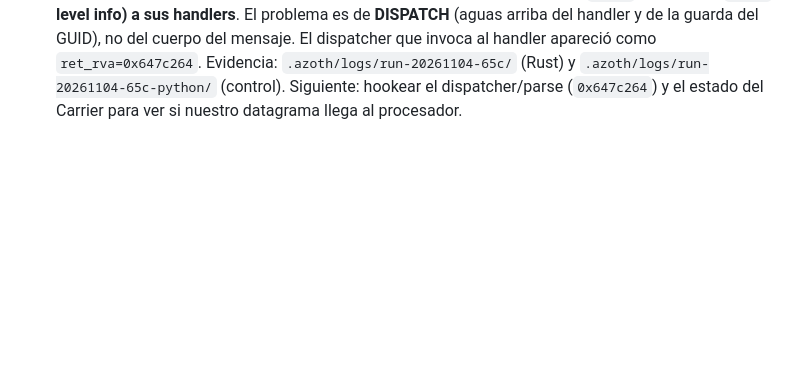
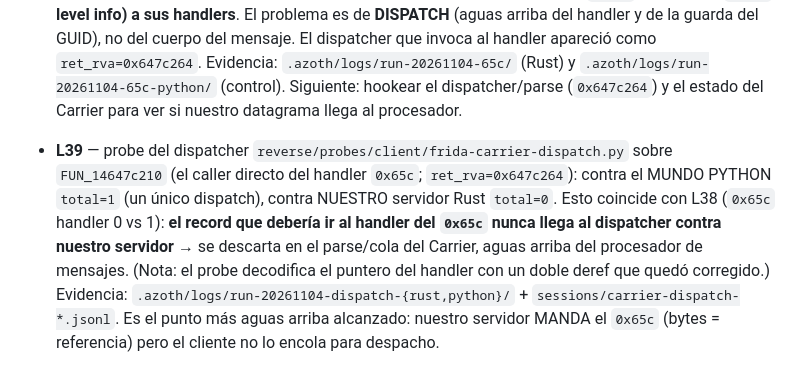
Before and after one commit to ivan-cavero/Azoth, a Markdown page: odd/tasks/1.460-frontier.md, the part around the change. Drawn GitHub-style; blank space fills up the shorter version.

Commit message:
docs(odd): the ladder record never reaches the dispatcher against the Rust server

```diff
--- a/odd/tasks/1.460-frontier.md
+++ b/odd/tasks/1.460-frontier.md
@@ -146,3 +146,4 @@ The retired build is **1.400.6031.6004151**, SHA-256 `8654f01d…c8e`.
 - **L36** — CADENA CERRADA: el setter `FUN_145a88140` lo llama `FUN_146455ec0`, y `research/atlas/client-functions.json` (entrada `rung17_log_strings_have_no_xref_20261026`) identifica `0x146455ec0` como el **handler de la wire `0x65c`** (`PlayerManagerSelfIdentificationMsg`; el otro verificador es `0x146447ac0` = `0x663`). Es decir: **el cruce a `[carrier+0xA0]=2` lo dispara el manejo del self-ident `0x65c`**, con guarda `(GUID de param_5 == GUID del jugador local vía FUN_1407f7f20()) || (*FUN_14100a1f0()==0) || (*(char*)(param_6+10)!=0)`. Implicancia: rung 15 NO es "solo maquinaria local"; depende de que el `0x65c` que manda el servidor pase esa guarda. Nota: la medición 2026-10-26 de la vtable `0x148590ab8` NO capturó estos handlers (0 llamadas), pero nuestro watchpoint de hoy prueba que el handler `0x65c` SÍ corrió contra el mundo Python (llamó al setter). Siguiente experimento: correr el watchpoint contra NUESTRO servidor Rust y ver si `FUN_145a88140` se llama (esperado: no) — y si no, si el `0x65c` llega al handler o falla la guarda del GUID.
 - **L37** — CONFIRMACIÓN CAUSAL contra NUESTRO servidor Rust (mismo cliente 1.460, `.azoth/logs/run-20261104-rust-a0wp/`): el cliente llega a `WaitingForActorGameConnection` (18:29:34.400) y hace timeout (18:31:34.771). El watchpoint se armó (carrier `0x1fb2d4579e0`) y `flag` quedó en **1**, `hits={}` → el setter `FUN_145a88140` / handler del `0x65c` **NUNCA se llamó** (vs. sí llamarse contra el mundo Python). Diferencial causal cerrado: el cruce del rung 15 depende del handler del self-ident `0x65c`, y el `0x65c` de nuestro servidor no lo dispara. Pregunta abierta: por qué — el `0x65c` no llega al handler (dispatch/canal/orden/seq) o la guarda `param_5`(GUID) == GUID del jugador local falla. Nota: la escalera Rust manda `0x65c` y su cuerpo es byte-idéntico a la referencia, así que el problema no es el cuerpo del mensaje.
 - **L38** — CONTROL decisivo con el probe `reverse/probes/client/frida-carrier-65c-handler.py`. Mismo cliente, mismo probe: contra el MUNDO PYTHON `65c=1, setter=1, 663=1` (el handler del `0x65c` corre y llama al setter → estado 2); contra NUESTRO servidor Rust `65c=0, setter=0, 663=0`. Probe válido → **el cliente NO despacha los mensajes de nuestra escalera (`0x65c` self-ident y `0x663` level info) a sus handlers**. El problema es de **DISPATCH** (aguas arriba del handler y de la guarda del GUID), no del cuerpo del mensaje. El dispatcher que invoca al handler apareció como `ret_rva=0x647c264`. Evidencia: `.azoth/logs/run-20261104-65c/` (Rust) y `.azoth/logs/run-20261104-65c-python/` (control). Siguiente: hookear el dispatcher/parse (`0x647c264`) y el estado del Carrier para ver si nuestro datagrama llega al procesador.
+- **L39** — probe del dispatcher `reverse/probes/client/frida-carrier-dispatch.py` sobre `FUN_14647c210` (el caller directo del handler `0x65c`; `ret_rva=0x647c264`): contra el MUNDO PYTHON `total=1` (un único dispatch), contra NUESTRO servidor Rust `total=0`. Esto coincide con L38 (`0x65c` handler 0 vs 1): **el record que debería ir al handler del `0x65c` nunca llega al dispatcher contra nuestro servidor** → se descarta en el parse/cola del Carrier, aguas arriba del procesador de mensajes. (Nota: el probe decodifica el puntero del handler con un doble deref que quedó corregido.) Evidencia: `.azoth/logs/run-20261104-dispatch-{rust,python}/` + `sessions/carrier-dispatch-*.jsonl`. Es el punto más aguas arriba alcanzado: nuestro servidor MANDA el `0x65c` (bytes = referencia) pero el cliente no lo encola para despacho.
```
